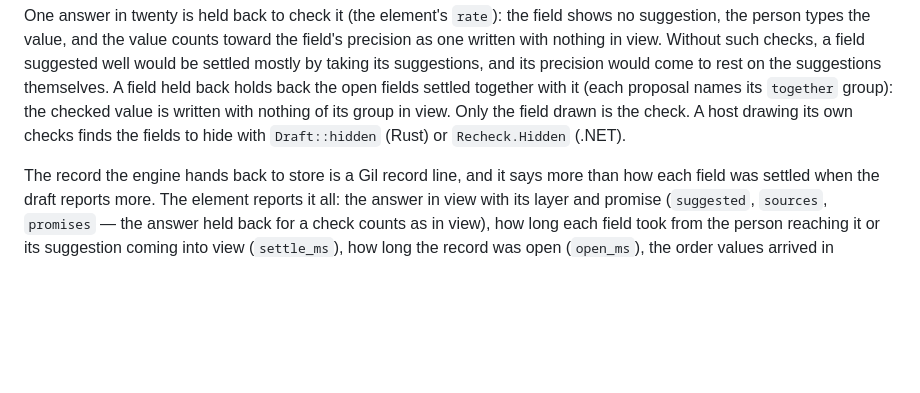
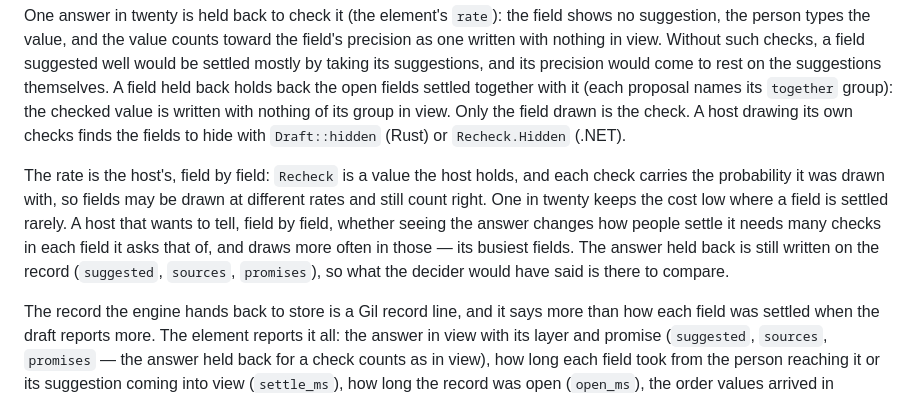
Before and after one commit to iyulab/lowline, a Markdown page: README.md, the part around the change. Rendered like a GitHub page; blank space fills up the shorter version.

Commit message:
README: the check rate is the host's, field by field, and the held answer stays on the record

```diff
--- a/README.md
+++ b/README.md
@@ -85,6 +85,12 @@ a field suggested well would be settled mostly by taking its suggestions, and it
 suggestions themselves. A field held back holds back the open fields settled together with it (each proposal names its
 `together` group): the checked value is written with nothing of its group in view. Only the field drawn is the check. A
 host drawing its own checks finds the fields to hide with `Draft::hidden` (Rust) or `Recheck.Hidden` (.NET).
+
+The rate is the host's, field by field: `Recheck` is a value the host holds, and each check carries the probability it was
+drawn with, so fields may be drawn at different rates and still count right. One in twenty keeps the cost low where a field
+is settled rarely. A host that wants to tell, field by field, whether seeing the answer changes how people settle it needs
+many checks in each field it asks that of, and draws more often in those — its busiest fields. The answer held back is still
+written on the record (`suggested`, `sources`, `promises`), so what the decider would have said is there to compare.
 
 The record the engine hands back to store is a Gil record line, and it says more than how each field was settled when
 the draft reports more. The element reports it all: the answer in view with its layer and promise (`suggested`,
```
